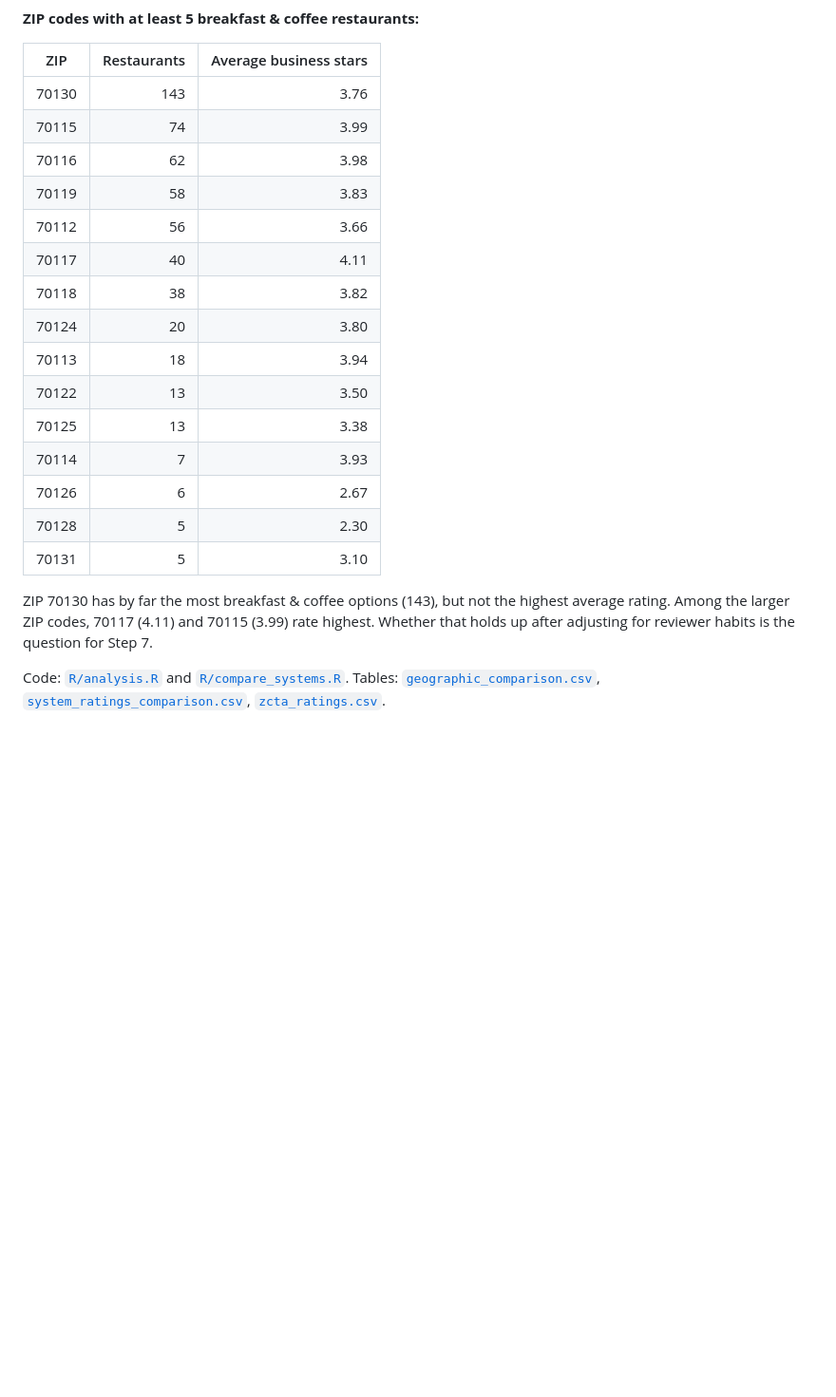
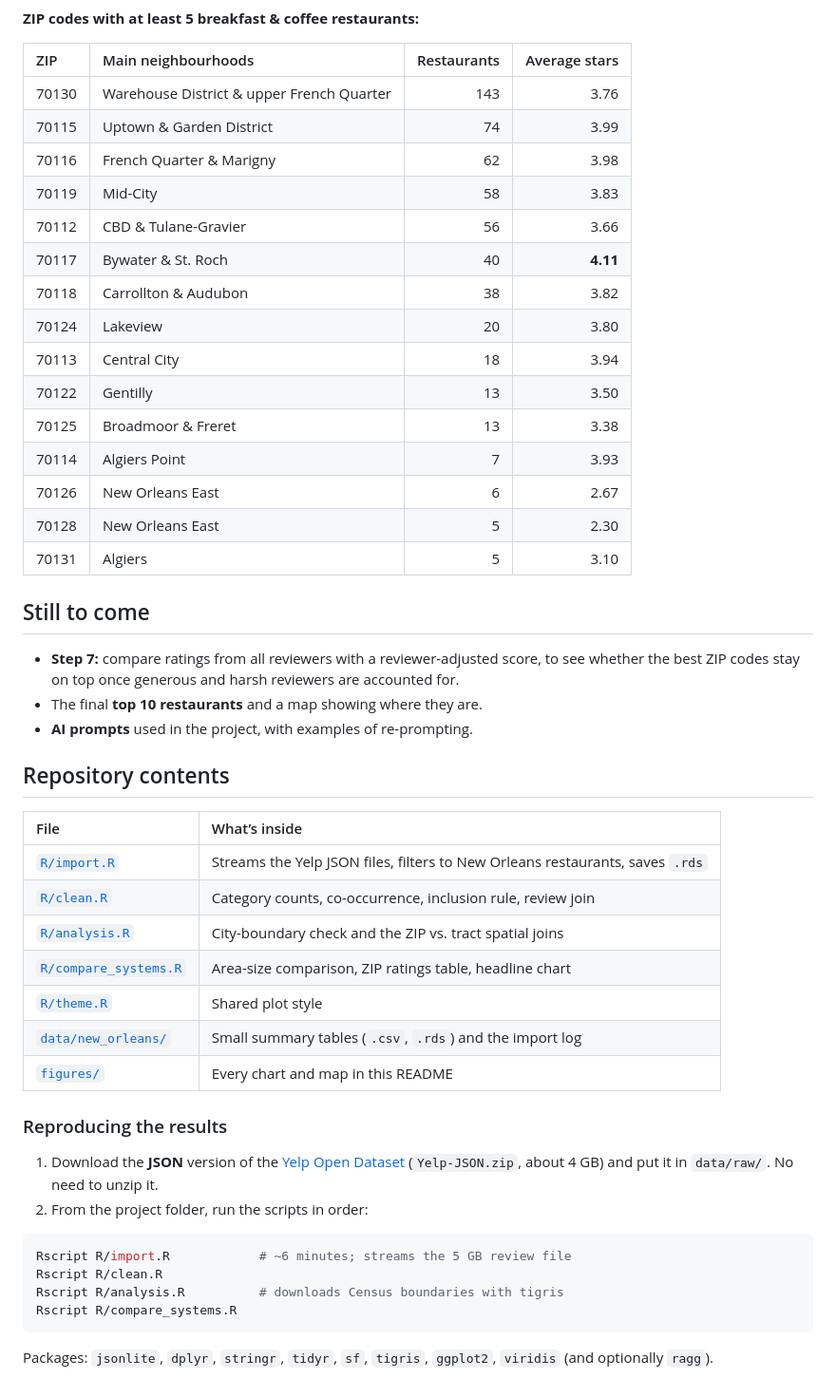
Before and after one commit to shivaliiii/yelp-new-orleans-project, a Markdown page: README.md, the part around one of its changes. Shown at 95% size. GitHub-like rendering; blank space fills up the shorter version.

````diff
--- a/README.md
+++ b/README.md
@@ -130,24 +176,58 @@ ZIP codes are not perfect either. They are postal areas, not neighborhoods, and
 
 **ZIP codes with at least 5 breakfast & coffee restaurants:**
 
-| ZIP | Restaurants | Average business stars |
-|---|---:|---:|
-| 70130 | 143 | 3.76 |
-| 70115 | 74 | 3.99 |
-| 70116 | 62 | 3.98 |
-| 70119 | 58 | 3.83 |
-| 70112 | 56 | 3.66 |
-| 70117 | 40 | 4.11 |
-| 70118 | 38 | 3.82 |
-| 70124 | 20 | 3.80 |
-| 70113 | 18 | 3.94 |
-| 70122 | 13 | 3.50 |
-| 70125 | 13 | 3.38 |
-| 70114 | 7 | 3.93 |
-| 70126 | 6 | 2.67 |
-| 70128 | 5 | 2.30 |
-| 70131 | 5 | 3.10 |
+| ZIP | Main neighbourhoods | Restaurants | Average stars |
+|:---|:---|---:|---:|
+| 70130 | Warehouse District & upper French Quarter | 143 | 3.76 |
+| 70115 | Uptown & Garden District | 74 | 3.99 |
+| 70116 | French Quarter & Marigny | 62 | 3.98 |
+| 70119 | Mid-City | 58 | 3.83 |
+| 70112 | CBD & Tulane-Gravier | 56 | 3.66 |
+| 70117 | Bywater & St. Roch | 40 | **4.11** |
+| 70118 | Carrollton & Audubon | 38 | 3.82 |
+| 70124 | Lakeview | 20 | 3.80 |
+| 70113 | Central City | 18 | 3.94 |
+| 70122 | Gentilly | 13 | 3.50 |
+| 70125 | Broadmoor & Freret | 13 | 3.38 |
+| 70114 | Algiers Point | 7 | 3.93 |
+| 70126 | New Orleans East | 6 | 2.67 |
+| 70128 | New Orleans East | 5 | 2.30 |
+| 70131 | Algiers | 5 | 3.10 |
 
-ZIP 70130 has by far the most breakfast & coffee options (143), but not the highest average rating. Among the larger ZIP codes, 70117 (4.11) and 70115 (3.99) rate highest. Whether that holds up after adjusting for reviewer habits is the question for Step 7.
+## Still to come
 
-Code: [`R/analysis.R`](R/analysis.R) and [`R/compare_systems.R`](R/compare_systems.R). Tables: [`geographic_comparison.csv`](data/new_orleans/geographic_comparison.csv), [`system_ratings_comparison.csv`](data/new_orleans/system_ratings_comparison.csv), [`zcta_ratings.csv`](data/new_orleans/zcta_ratings.csv).
+- **Step 7:** compare ratings from all reviewers with a reviewer-adjusted
+  score, to see whether the best ZIP codes stay on top once generous and
+  harsh reviewers are accounted for.
+- The final **top 10 restaurants** and a map showing where they are.
+- **AI prompts** used in the project, with examples of re-prompting.
+
+## Repository contents
+
+| File | What’s inside |
+|:---|:---|
+| [`R/import.R`](R/import.R) | Streams the Yelp JSON files, filters to New Orleans restaurants, saves `.rds` |
+| [`R/clean.R`](R/clean.R) | Category counts, co-occurrence, inclusion rule, review join |
+| [`R/analysis.R`](R/analysis.R) | City-boundary check and the ZIP vs. tract spatial joins |
+| [`R/compare_systems.R`](R/compare_systems.R) | Area-size comparison, ZIP ratings table, headline chart |
+| [`R/theme.R`](R/theme.R) | Shared plot style |
+| [`data/new_orleans/`](data/new_orleans/) | Small summary tables (`.csv`, `.rds`) and the import log |
+| [`figures/`](figures/) | Every chart and map in this README |
+
+### Reproducing the results
+
+1. Download the **JSON** version of the [Yelp Open
+   Dataset](https://business.yelp.com/data/resources/open-dataset/)
+   (`Yelp-JSON.zip`, about 4 GB) and put it in `data/raw/`. No need to
+   unzip it.
+2. From the project folder, run the scripts in order:
+
+``` bash
+Rscript R/import.R            # ~6 minutes; streams the 5 GB review file
+Rscript R/clean.R
+Rscript R/analysis.R          # downloads Census boundaries with tigris
+Rscript R/compare_systems.R
+```
+
+Packages: `jsonlite`, `dplyr`, `stringr`, `tidyr`, `sf`, `tigris`,
+`ggplot2`, `viridis` (and optionally `ragg`).
````
Also changed, not shown: other parts of README.md (+117 -71 lines), figures/geographic_system_comparison.png, figures/zip_ratings_chart.png (added), 4 other files.
